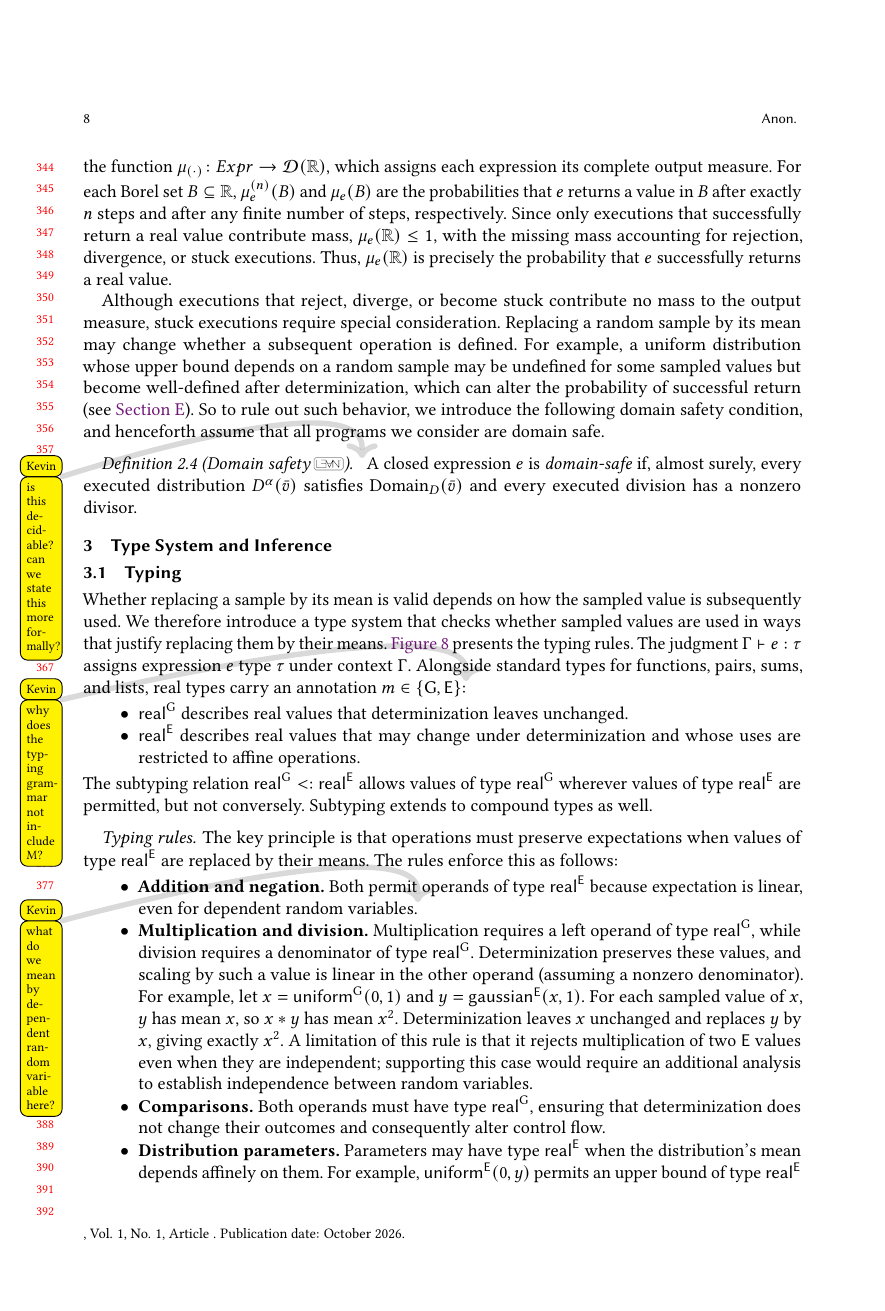
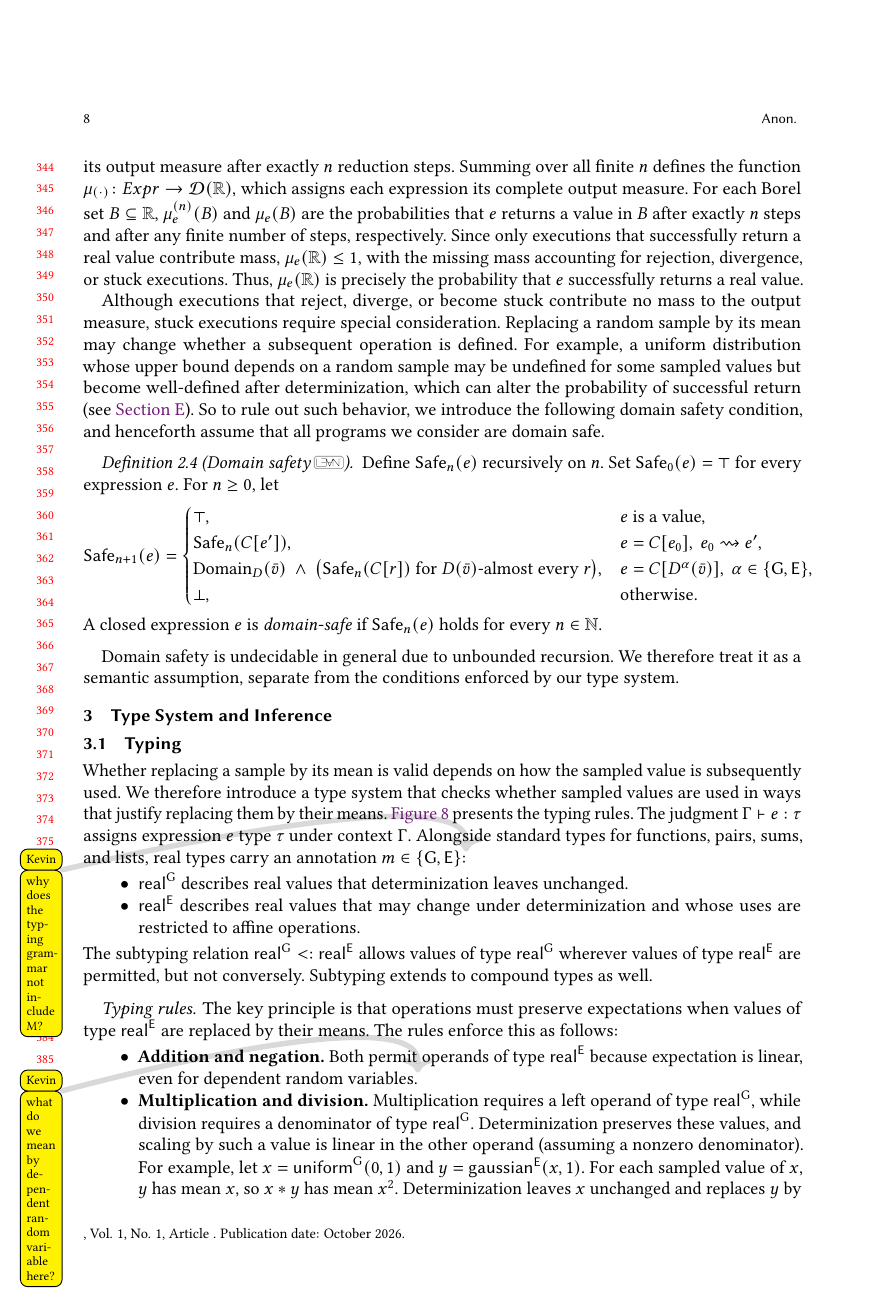
Before and after one commit to julesjacobs/determinize, a LaTeX paper (tex/main.tex, which reads tex/sections/2_language_and_determinization.tex): page 8 of 47. Compiled offline with pdfLaTeX.

Commit message:
Resolve some comments in language and determinization section

```diff
--- a/tex/sections/2_language_and_determinization.tex
+++ b/tex/sections/2_language_and_determinization.tex
@@ -175,9 +175,29 @@ $e$ successfully returns a real value.
 Although executions that reject, diverge, or become stuck contribute no mass to the output measure, stuck executions require special consideration. Replacing a random sample by its mean may change whether a subsequent operation is defined. For example, a uniform distribution whose upper bound depends on a random sample may be undefined for some sampled values but become well-defined after determinization, which can alter the probability of successful return (see~\Cref{sec:appendix-misc}). So to rule out such behavior, we introduce the following
 domain safety condition, and henceforth assume that all programs we consider are domain safe.
 
-\begin{definition}[Domain safety\leanref{domain-safety}]\kb{is this decidable? can we state this more formally?}
-A closed expression $e$ is \emph{domain-safe} if, almost surely,
-every executed distribution $D^\alpha(\bar v)$ satisfies
-$\operatorname{Domain}_D(\bar v)$ and every executed division
-has a nonzero divisor.
+\begin{definition}[Domain safety\leanref{domain-safety}]
+Define $\mathsf{Safe}_n(e)$ recursively on $n$.
+Set $\mathsf{Safe}_0(e)=\top$ for every expression $e$.
+For $n\geq 0$, let
+\[
+\mathsf{Safe}_{n+1}(e)=
+\begin{cases}
+  \top,
+    & e \text{ is a value},\\
+  \mathsf{Safe}_n(C[e']),
+    & e=C[e_0],\ e_0\rightsquigarrow e',\\
+  \operatorname{Domain}_D(\bar v)
+  \ \land\
+  \bigl(\mathsf{Safe}_n(C[r])
+    \text{ for }D(\bar v)\text{-almost every }r\bigr),
+    & e=C[D^\alpha(\bar v)],\
+      \alpha\in\{\G,\E\},\\
+  \bot,
+    & \text{otherwise}.
+\end{cases}
+\]
+A closed expression $e$ is \emph{domain-safe} if
+$\mathsf{Safe}_n(e)$ holds for every $n\in\mathbb N$.
 \end{definition}
+
+Domain safety is undecidable in general due to unbounded recursion. We therefore treat it as a semantic assumption, separate from the conditions enforced by our type system.
```
Also changed, not shown: tex/sections/2_language_and_determinization.tex (4 more changed lines).
